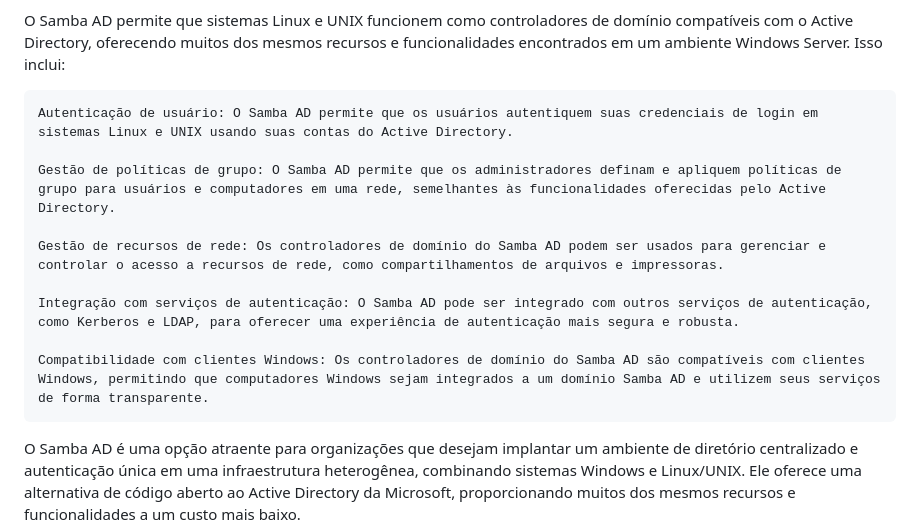
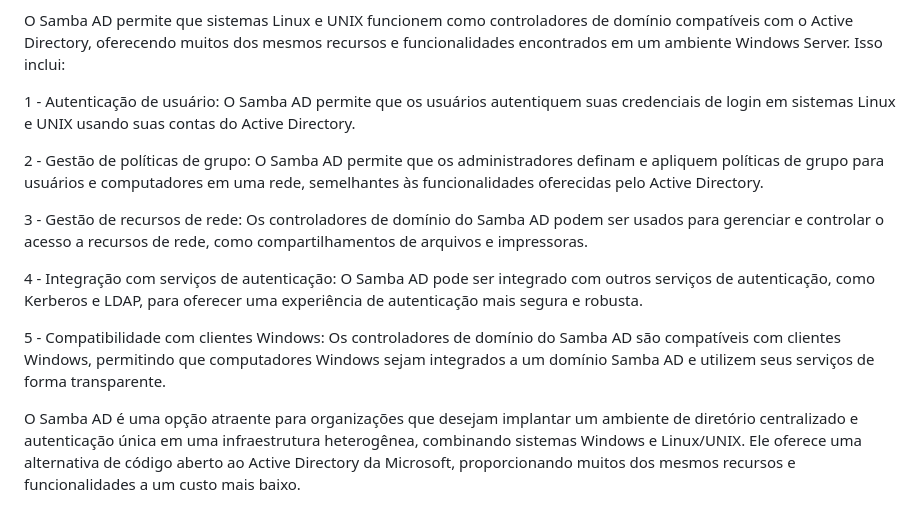
Before and after one commit to marcio1978/projeto_samba4, a Markdown page: README.md, the part around the change. GitHub-like rendering.

```diff
--- a/README.md
+++ b/README.md
@@ -6,15 +6,15 @@ O Samba Active Directory (Samba AD) é uma implementação do serviço de diret
 
 O Samba AD permite que sistemas Linux e UNIX funcionem como controladores de domínio compatíveis com o Active Directory, oferecendo muitos dos mesmos recursos e funcionalidades encontrados em um ambiente Windows Server. Isso inclui:
 
-    Autenticação de usuário: O Samba AD permite que os usuários autentiquem suas credenciais de login em sistemas Linux e UNIX usando suas contas do Active Directory.
+1 - Autenticação de usuário: O Samba AD permite que os usuários autentiquem suas credenciais de login em sistemas Linux e UNIX usando suas contas do Active Directory.
 
-    Gestão de políticas de grupo: O Samba AD permite que os administradores definam e apliquem políticas de grupo para usuários e computadores em uma rede, semelhantes às funcionalidades oferecidas pelo Active Directory.
+2 - Gestão de políticas de grupo: O Samba AD permite que os administradores definam e apliquem políticas de grupo para usuários e computadores em uma rede, semelhantes às funcionalidades oferecidas pelo Active Directory.
 
-    Gestão de recursos de rede: Os controladores de domínio do Samba AD podem ser usados para gerenciar e controlar o acesso a recursos de rede, como compartilhamentos de arquivos e impressoras.
+3 - Gestão de recursos de rede: Os controladores de domínio do Samba AD podem ser usados para gerenciar e controlar o acesso a recursos de rede, como compartilhamentos de arquivos e impressoras.
 
-    Integração com serviços de autenticação: O Samba AD pode ser integrado com outros serviços de autenticação, como Kerberos e LDAP, para oferecer uma experiência de autenticação mais segura e robusta.
+4 - Integração com serviços de autenticação: O Samba AD pode ser integrado com outros serviços de autenticação, como Kerberos e LDAP, para oferecer uma experiência de autenticação mais segura e robusta.
 
-    Compatibilidade com clientes Windows: Os controladores de domínio do Samba AD são compatíveis com clientes Windows, permitindo que computadores Windows sejam integrados a um domínio Samba AD e utilizem seus serviços de forma transparente.
+5 - Compatibilidade com clientes Windows: Os controladores de domínio do Samba AD são compatíveis com clientes Windows, permitindo que computadores Windows sejam integrados a um domínio Samba AD e utilizem seus serviços de forma transparente.
 
 O Samba AD é uma opção atraente para organizações que desejam implantar um ambiente de diretório centralizado e autenticação única em uma infraestrutura heterogênea, combinando sistemas Windows e Linux/UNIX. Ele oferece uma alternativa de código aberto ao Active Directory da Microsoft, proporcionando muitos dos mesmos recursos e funcionalidades a um custo mais baixo.
 
```
